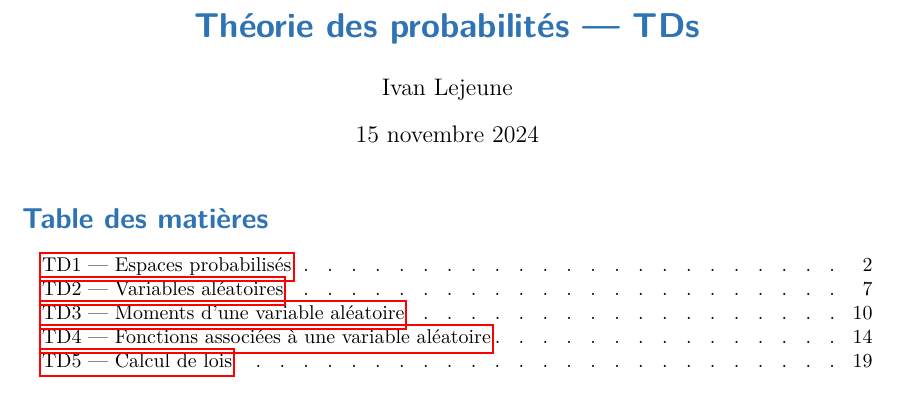
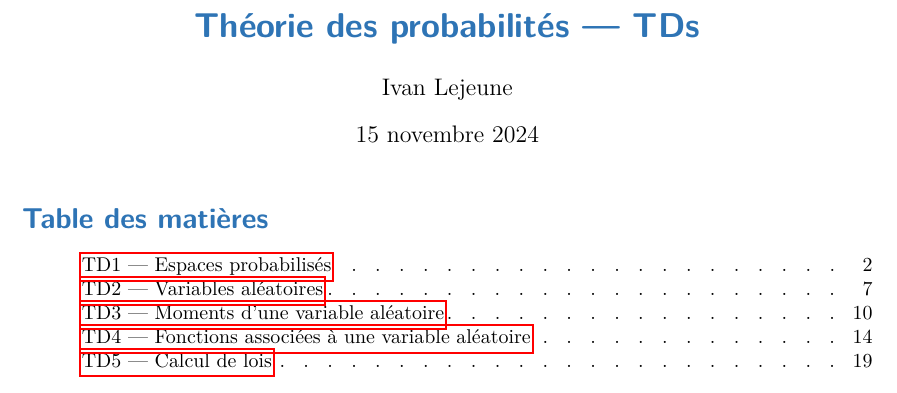
Before and after one commit to Ivan23BG/L3_maths, a LaTeX document (src/HAX506X_Probabilites/tds/td_main.tex, which reads src/HAX506X_Probabilites/assets/module_header.tex, src/common/common_header.tex): part of page 1 of 22, cut so that both start at the same text. Compiled offline with pdfLaTeX.

Commit message:
updated chapter and suprasection

```diff
--- a/src/HAX506X_Probabilites/assets/module_header.tex
+++ b/src/HAX506X_Probabilites/assets/module_header.tex
@@ -1,4 +1,11 @@
 \makeatletter
+
+\dottedcontents{suprasection}[3.5em]{}{2.3em}{1pc}    % Was 1.5em, now 3.5em
+\dottedcontents{section}[5.8em]{}{2.8em}{1pc}         % Was 3.8em, now 5.8em
+\dottedcontents{subsection}[9.0em]{}{3.2em}{1pc}      % Was 7.0em, now 9.0em
+\dottedcontents{subsubsection}[12.0em]{}{3.8em}{1pc}  % Was 10.0em, now 12.0em
+
+
 %--------------------------------------------------------------------------------
 % Custom Per Subject Theorems
 %--------------------------------------------------------------------------------
@@ -13,7 +20,4 @@
 \mytheorem{example}{Exemple}{matrix-mist}{}{}
 \mytheorem{theorem}{Théorème}{astral}{}{}
 
-\setcounter{secnumdepth}{5}
-\setcounter{tocdepth}{5}  % Show up to level 5 in TOC
-
 \makeatother
--- a/src/common/common_header.tex
+++ b/src/common/common_header.tex
@@ -61,9 +61,9 @@
 \newcounter{suprasection}
 \renewcommand\thesuprasection{\arabic{suprasection}}
 
-% Format the suprasection (in document)
+% Format the suprasection (in document) with matching style
 \titleformat{\suprasection}
-  {\normalfont\Large\bfseries}{\thesuprasection}{1em}{}
+  {\color{astral}\normalfont\sffamily\bfseries\Large\filcenter}{\thesuprasection}{1em}{}
 \titlespacing*{\suprasection}{0pt}{3.5ex plus 1ex minus .2ex}{2.3ex plus .2ex}
 
 % Adjust TOC formatting - shift everything down one level
```
Also changed, not shown: src/HAX506X_Probabilites/cours/chapter_1.tex (+1 -4 lines), src/HAX506X_Probabilites/cours/chapter_main.tex (+9 -4 lines), pdfs/HAX501X_Groupes-et-Anneaux-I/tds/td_main.pdf, pdfs/HAX502X_Calcul-differentiel/cours/chapter_main.pdf, pdfs/HAX502X_Calcul-differentiel/tds/td_main.pdf, pdfs/HAX503X_Mesure-et-Integration/cours/chapter_main.pdf, pdfs/HAX503X_Mesure-et-Integration/tds/td_main.pdf, pdfs/HAX506X_Probabilites/cours/chapter_main.pdf, pdfs/HAX506X_Probabilites/tds/td_main.pdf, 2 other files.
